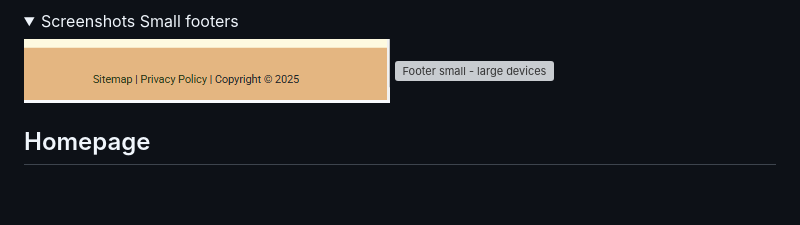
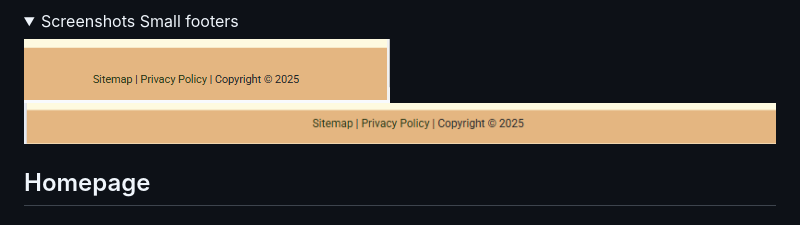
Before and after one commit to CSS-Angie/Food-Forest-Foraging, a Markdown page: README.md, the part around the change. Rendered like a GitHub page; folded sections open; blank space fills up the shorter version; grey boxes are pictures that could not be loaded.

```diff
--- a/README.md
+++ b/README.md
@@ -381,7 +381,7 @@ The footer should be consistent on all pages of the website. This time it is not
 <details><summary>Screenshots Small footers</summary>
 
 ![Footer small - mobile devices](assets/readme-images/footer-small-mobile-devices.png)
-![Footer small - large devices](assets/readme-images/footer-small-larger-devices.png)
+![Footer small - large devices](assets/readme-images/footer-small-large-devices.png)
 
 </details>
 
```
